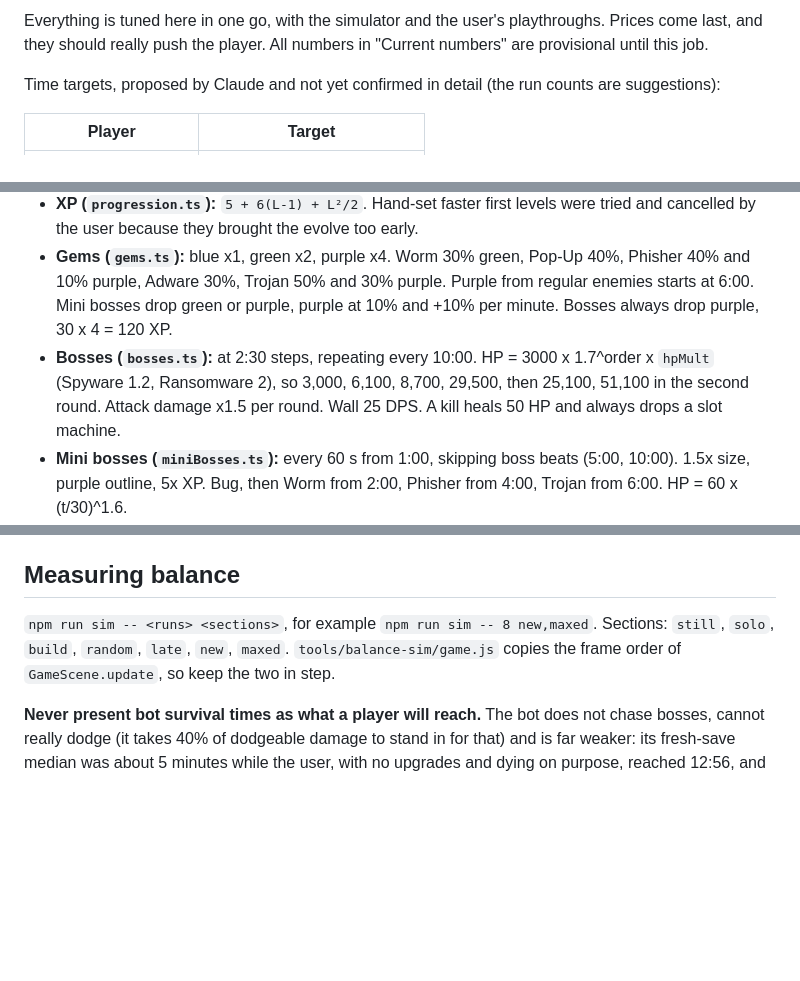
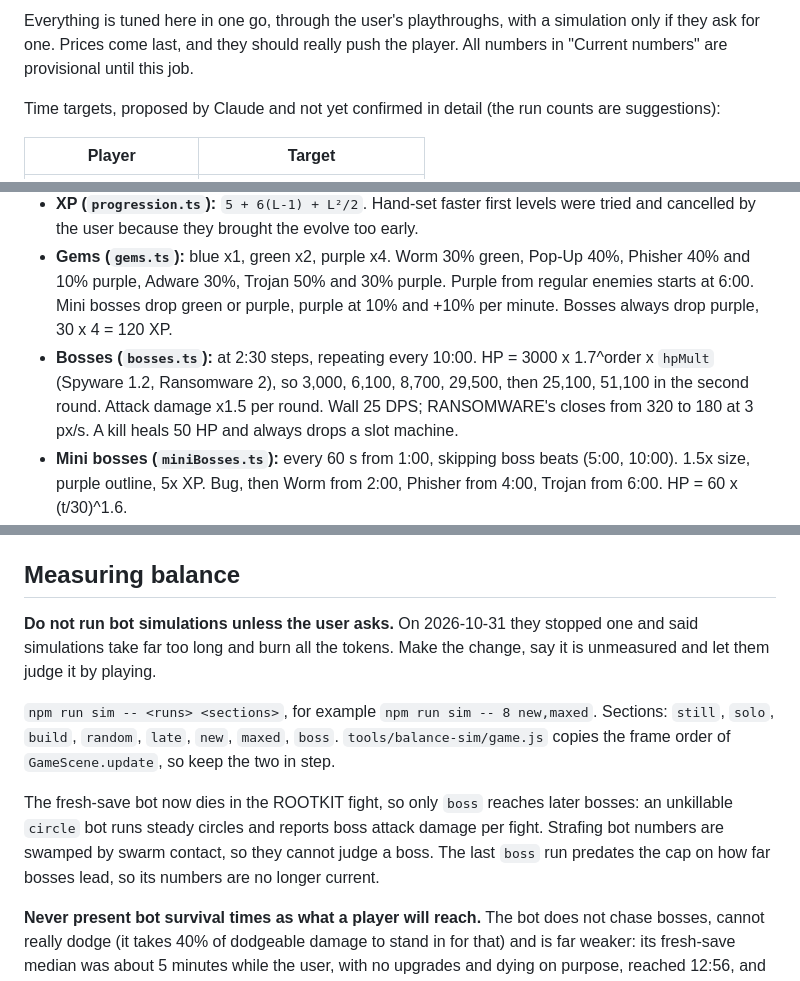
Before and after one commit to Zubeygir/computer-survivor, a Markdown page: HANDOFF.md, 3 parts joined by grey strips. Rendered like a GitHub page; blank space fills up the shorter version.

```diff
--- a/HANDOFF.md
+++ b/HANDOFF.md
@@ -61,5 +35,5 @@ The user was firm that the endless run needs far more of this: "kesinlikle artma
 
-Everything is tuned here in one go, with the simulator and the user's playthroughs. Prices come last, and they should really push the player. All numbers in "Current numbers" are provisional until this job.
+Everything is tuned here in one go, through the user's playthroughs, with a simulation only if they ask for one. Prices come last, and they should really push the player. All numbers in "Current numbers" are provisional until this job.
 
 Time targets, proposed by Claude and not yet confirmed in detail (the run counts are suggestions):
 
@@ -102,7 +77,7 @@ Latest real data from the user: 8+ minutes on an account with 3-4 Workshop stars
 - **Overtime (past the last wave, per full minute):** +40 quota up to 450, +6% HP, +4% contact damage. The user wants difficulty to come from numbers, with HP and damage rising only a little. The 450 cap is for phones.
 - **XP (`progression.ts`):** `5 + 6(L-1) + L²/2`. Hand-set faster first levels were tried and cancelled by the user because they brought the evolve too early.
 - **Gems (`gems.ts`):** blue x1, green x2, purple x4. Worm 30% green, Pop-Up 40%, Phisher 40% and 10% purple, Adware 30%, Trojan 50% and 30% purple. Purple from regular enemies starts at 6:00. Mini bosses drop green or purple, purple at 10% and +10% per minute. Bosses always drop purple, 30 x 4 = 120 XP.
-- **Bosses (`bosses.ts`):** at 2:30 steps, repeating every 10:00. HP = 3000 x 1.7^order x `hpMult` (Spyware 1.2, Ransomware 2), so 3,000, 6,100, 8,700, 29,500, then 25,100, 51,100 in the second round. Attack damage x1.5 per round. Wall 25 DPS. A kill heals 50 HP and always drops a slot machine.
+- **Bosses (`bosses.ts`):** at 2:30 steps, repeating every 10:00. HP = 3000 x 1.7^order x `hpMult` (Spyware 1.2, Ransomware 2), so 3,000, 6,100, 8,700, 29,500, then 25,100, 51,100 in the second round. Attack damage x1.5 per round. Wall 25 DPS; RANSOMWARE's closes from 320 to 180 at 3 px/s. A kill heals 50 HP and always drops a slot machine.
 - **Mini bosses (`miniBosses.ts`):** every 60 s from 1:00, skipping boss beats (5:00, 10:00). 1.5x size, purple outline, 5x XP. Bug, then Worm from 2:00, Phisher from 4:00, Trojan from 6:00. HP = 60 x (t/30)^1.6.
 - **Slots (`slots.ts`):** mini bosses drop one 40% of the time. Odds of 2 and 3 upgrades: mini boss 7% and 1%, boss 16% and 4%. A slot only upgrades what is already owned, 20% weapon and 80% passive. With no passives owned it heals 30 HP instead of the 80%, because falling back on a weapon rewarded piling into one weapon and pulled the evolve to 3:04. Once passives are full it moves on to weapons. Slots never evolve.
 - **Computers (`drops.ts`, `Breakables.ts`):** 20% chance per 640x640 chunk (the user asked twice for fewer), at least 320 px apart, 30 HP, always at least 2 hits. Drops: Heal 25 (35%), 5 Data (35%), 15 Data (15%), 40 Data (4%), Magnet (7%), Nuke (4%).
@@ -111,7 +86,11 @@ Latest real data from the user: 8+ minutes on an account with 3-4 Workshop stars
 
 ## Measuring balance
 
-`npm run sim -- <runs> <sections>`, for example `npm run sim -- 8 new,maxed`. Sections: `still`, `solo`, `build`, `random`, `late`, `new`, `maxed`. `tools/balance-sim/game.js` copies the frame order of `GameScene.update`, so keep the two in step.
+**Do not run bot simulations unless the user asks.** On 2026-10-31 they stopped one and said simulations take far too long and burn all the tokens. Make the change, say it is unmeasured and let them judge it by playing.
+
+`npm run sim -- <runs> <sections>`, for example `npm run sim -- 8 new,maxed`. Sections: `still`, `solo`, `build`, `random`, `late`, `new`, `maxed`, `boss`. `tools/balance-sim/game.js` copies the frame order of `GameScene.update`, so keep the two in step.
+
+The fresh-save bot now dies in the ROOTKIT fight, so only `boss` reaches later bosses: an unkillable `circle` bot runs steady circles and reports boss attack damage per fight. Strafing bot numbers are swamped by swarm contact, so they cannot judge a boss. The last `boss` run predates the cap on how far bosses lead, so its numbers are no longer current.
 
 **Never present bot survival times as what a player will reach.** The bot does not chase bosses, cannot really dodge (it takes 40% of dodgeable damage to stand in for that) and is far weaker: its fresh-save median was about 5 minutes while the user, with no upgrades and dying on purpose, reached 12:56, and did about 1,800 DPS against the bot's 276. Use the bot to compare options. Use an unkillable bot (`damageTaken: 0`) for power curves. Calibrate boss HP on the user's real fights.
 
```
Also changed, not shown: other parts of HANDOFF.md (+12 -34 lines).
